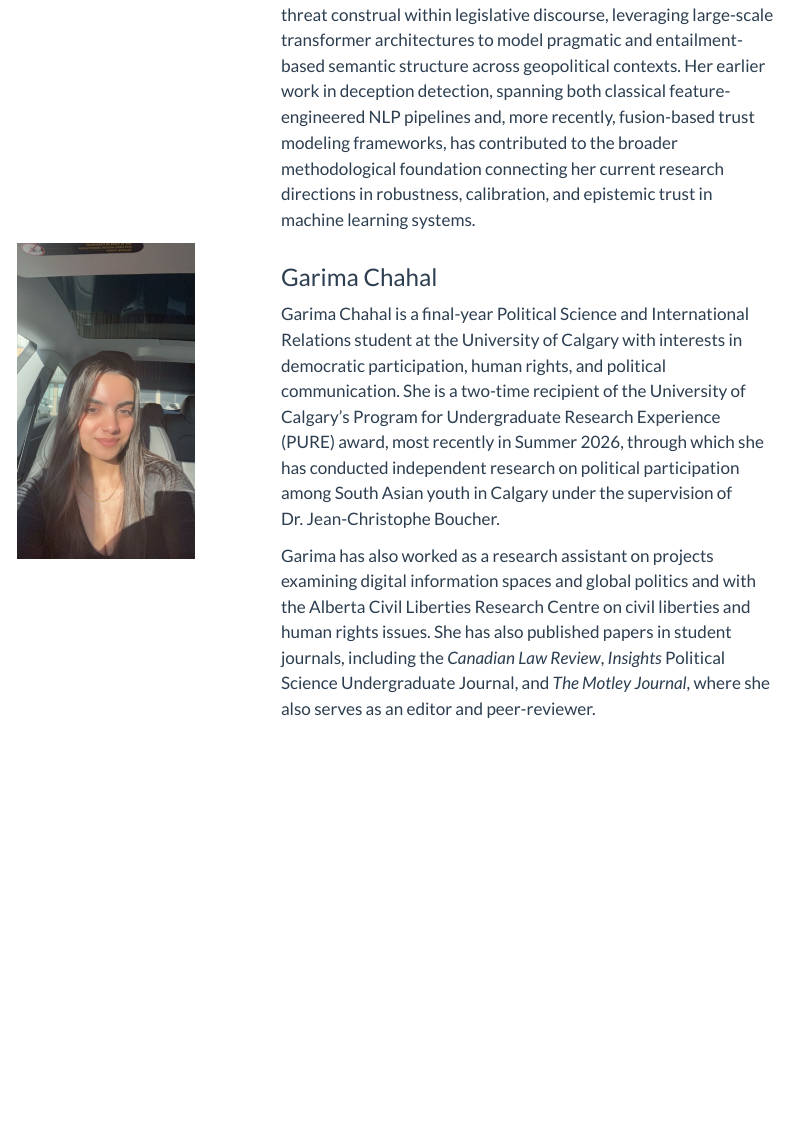
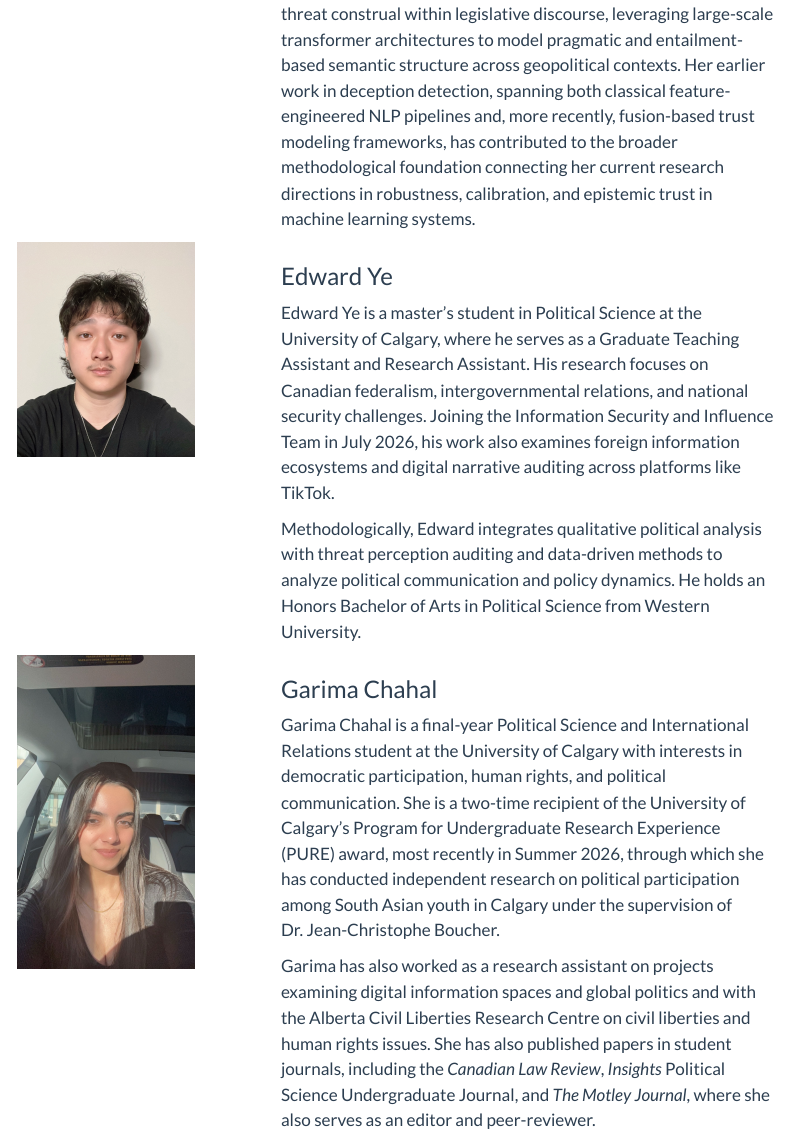
Before and after one commit to daviddube1/societal-defence-lab, a Quarto document (Team.qmd): the page in a window 1100 px wide, from 2270 px down before the commit and from 2210 px down after it, so that both start at the same text. Rendered offline with R 4.5, knitr and Pandoc in place of Quarto, with nearby package versions; menus at the side of the page are left out.

Commit message:
Addind Ed

```diff
--- a/Team.qmd
+++ b/Team.qmd
@@ -75,6 +79,23 @@ David holds a Master's degree in Political Science and International Relations f
 Lily is a PhD student in the Department of Computer Science at the University of Calgary, working on trustworthy multimodal AI. Her doctoral research focuses on cross-modal identity leakage in fused biometric systems, showing that privacy protections applied to individual modalities such as face and voice can still leak identity information once those modalities are combined.
 
 In parallel, her work extends into computational political science, where she examines cross-lingual and cross-national variation in threat construal within legislative discourse, leveraging large-scale transformer architectures to model pragmatic and entailment-based semantic structure across geopolitical contexts. Her earlier work in deception detection, spanning both classical feature-engineered NLP pipelines and, more recently, fusion-based trust modeling frameworks, has contributed to the broader methodological foundation connecting her current research directions in robustness, calibration, and epistemic trust in machine learning systems.
+:::
+::::::
+
+:::::: columns
+::: {.column width="25%"}
+![](images/Team/edward.jpeg){fig-alt="Edward Ye"}
+:::
+
+::: {.column width="5%"}
+:::
+
+::: {.column width="70%"}
+### Edward Ye
+
+Edward Ye is a master's student in Political Science at the University of Calgary, where he serves as a Graduate Teaching Assistant and Research Assistant. His research focuses on Canadian federalism, intergovernmental relations, and national security challenges. Joining the Information Security and Influence Team in July 2026, his work also examines foreign information ecosystems and digital narrative auditing across platforms like TikTok.
+
+Methodologically, Edward integrates qualitative political analysis with threat perception auditing and data-driven methods to analyze political communication and policy dynamics. He holds an Honors Bachelor of Arts in Political Science from Western University.
 :::
 ::::::
 
```
Also changed, not shown: docs/search.json, images/Team/edward.jpeg (added), Team.qmd (16 more changed lines), 2 other files.
